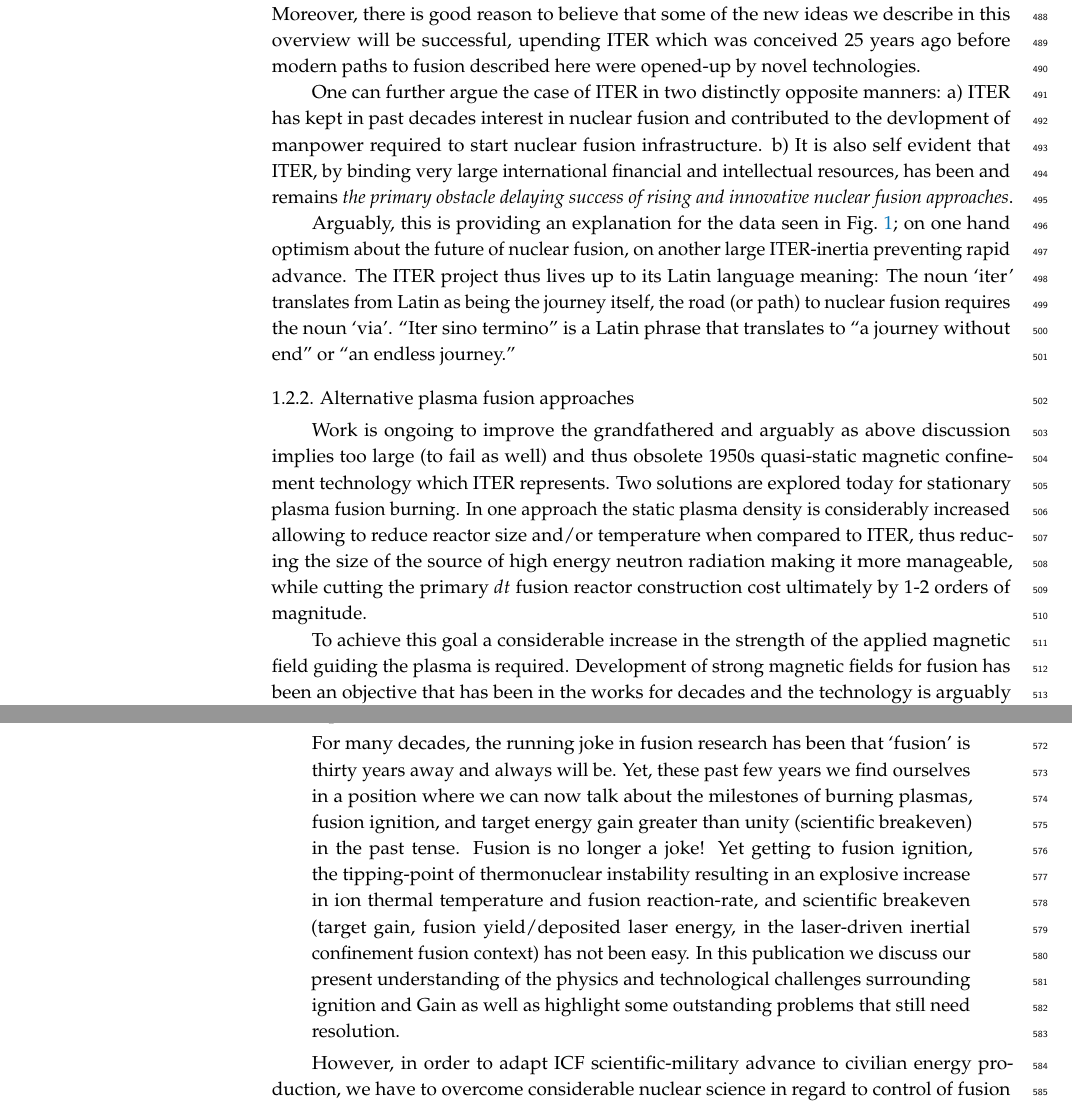
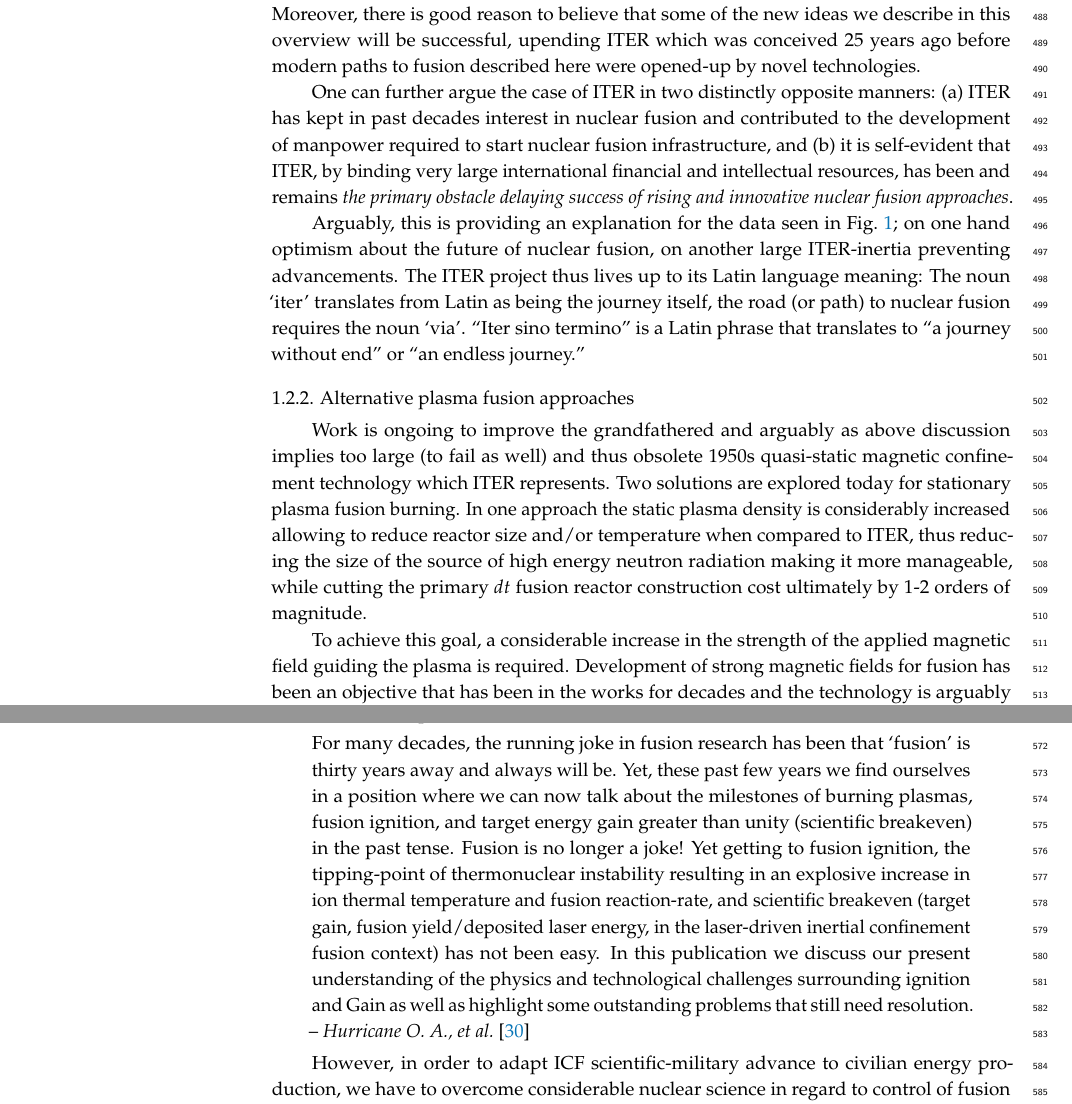
Before and after one commit to ajsteinmetz/fusion-insights, a LaTeX paper (aneutronic-fusion-v3.tex): two parts of pages 12 and 14 of 71, joined at a grey line, cut so that both start at the same text. Compiled offline with pdfLaTeX.

Commit message:
Further edits and adjustments.

```diff
--- a/aneutronic-fusion-v3.tex
+++ b/aneutronic-fusion-v3.tex
@@ -349,16 +349,16 @@ To avoid terminal (to operation) neutron radiation damage, the plasma within ITE
 \end{itemize}
 To conclude: It would be good to be sure that we need this highly modified from original design plasma experiment. Novel and promising paths to nuclear fusion, some we describe, do not require any ITER experiments as they either are not operating in near to steady state condition, or if they do, their operational regime is vastly different from that at ITER. Moreover, there is good reason to believe that some of the new ideas we describe in this overview will be successful, upending ITER which was conceived 25 years ago before modern paths to fusion described here were opened-up by novel technologies.
 
-One can further argue the case of ITER in two distinctly opposite manners: a) ITER has kept in past decades interest in nuclear fusion and contributed to the devlopment of manpower required to start nuclear fusion infrastructure. b) It is also self evident that ITER, by binding very large international financial and intellectual resources, has been and remains {\em the primary obstacle delaying success of rising and innovative nuclear fusion approaches}.
-
-Arguably, this is providing an explanation for the data seen in \rf{fig:FusionPredictions}; on one hand optimism about the future of nuclear fusion, on another large ITER-inertia preventing rapid advance. The ITER project thus lives up to its Latin language meaning: The noun `iter' translates from Latin as being the journey itself, the road (or path) to nuclear fusion requires the noun `via'. ``Iter sino termino'' is a Latin phrase that translates to ``a journey without end'' or ``an endless journey.''
+One can further argue the case of ITER in two distinctly opposite manners: (a) ITER has kept in past decades interest in nuclear fusion and contributed to the development of manpower required to start nuclear fusion infrastructure, and (b) it is self-evident that ITER, by binding very large international financial and intellectual resources, has been and remains {\em the primary obstacle delaying success of rising and innovative nuclear fusion approaches}.
+
+Arguably, this is providing an explanation for the data seen in \rf{fig:FusionPredictions}; on one hand optimism about the future of nuclear fusion, on another large ITER-inertia preventing advancements. The ITER project thus lives up to its Latin language meaning: The noun `iter' translates from Latin as being the journey itself, the road (or path) to nuclear fusion requires the noun `via'. ``Iter sino termino'' is a Latin phrase that translates to ``a journey without end'' or ``an endless journey.''
 
 %%%%%%%%%%%%%%%%%%%%%%%%%%%%%%%%%%%%%%%%%%%%
 \subsubsection{Alternative plasma fusion approaches}\label{sssec:INTnewPlasma}
 %%%%%%%%%%%
 Work is ongoing to improve the grandfathered and arguably as above discussion implies too large (to fail as well) and thus obsolete 1950s quasi-static magnetic confinement technology which ITER represents. Two solutions are explored today for stationary plasma fusion burning. In one approach the static plasma density is considerably increased allowing to reduce reactor size and/or temperature when compared to ITER, thus reducing the size of the source of high energy neutron radiation making it more manageable, while cutting the primary $dt$ fusion reactor construction cost ultimately by 1-2 orders of magnitude.
 
-To achieve this goal a considerable increase in the strength of the applied magnetic field guiding the plasma is required. Development of strong magnetic fields for fusion has been an objective that has been in the works for decades and the technology is arguably available today such as the compact high-field tokamak SPARC, built around 20\,T high-temperature superconducting magnets~\cite{Creely:2020}. High field high density plasma burning reactor development  does not depend on insights that ITER could have provided, or will provide in some yet not foreseen future.
+To achieve this goal, a considerable increase in the strength of the applied magnetic field guiding the plasma is required. Development of strong magnetic fields for fusion has been an objective that has been in the works for decades and the technology is arguably available today such as the compact high-field tokamak SPARC, built around 20\,T high-temperature superconducting magnets~\cite{Creely:2020}. High field high density plasma burning reactor development does not depend on insights that ITER could have provided, or will provide in some yet not foreseen future.
 
 Another, arguably more promising approaches which reduce size and cost, alters furthermore the shape of the confining magnetic field, from the Tokamak-ITER style with a pumpkin-like plasma volume to what is a smaller volume stellarator doughnut ring. The implementation of a stellarator has as a technological requirement high precision magnetic fields. We point to the Wendelstein 7-X (\mbox{W7-X}) stellarator at Greifswald~\cite{Grulke:2024}, and a stellarator-based thermonuclear reactor in development in Germany/Bavaria by Proxima Fusion~\cite{Lion:2025}. We stress, however, that none of these approaches has yet reached energy break-even as no magnetically confined plasma, tokamak or stellarator, has ever produced more fusion energy than was supplied to heat it. The record (unbeaten in magnetic confinement for nearly three decades) still belongs to JET, whose 1997 deuterium-tritium burn released a peak $16\,\mathrm{MW}$ of fusion power with scientific gain $Q_\mathrm{sci}=0.63<1$~\cite{Keilhacker:1999,Wurzel:2025}.
 
@@ -390,5 +390,5 @@ NIF by design is mimicking, bottling, and miniaturizing nuclear weapons for stud
 \begin{quote}
-For many decades, the running joke in fusion research has been that `fusion' is thirty years away and always will be. Yet, these past few years we find ourselves in a position where we can now talk about the milestones of burning plasmas, fusion ignition, and target energy gain greater than unity (scientific breakeven) in the past tense. Fusion is no longer a joke! Yet getting to fusion ignition, the tipping-point of thermonuclear instability resulting in an explosive increase in ion thermal temperature and fusion reaction-rate, and scientific breakeven (target gain, fusion yield/deposited laser energy, in the laser-driven inertial confinement fusion context) has not been easy. In this publication we discuss our present understanding of the physics and technological challenges surrounding ignition and Gain as well as highlight some outstanding problems that still need resolution.
+For many decades, the running joke in fusion research has been that `fusion' is thirty years away and always will be. Yet, these past few years we find ourselves in a position where we can now talk about the milestones of burning plasmas, fusion ignition, and target energy gain greater than unity (scientific breakeven) in the past tense. Fusion is no longer a joke! Yet getting to fusion ignition, the tipping-point of thermonuclear instability resulting in an explosive increase in ion thermal temperature and fusion reaction-rate, and scientific breakeven (target gain, fusion yield/deposited laser energy, in the laser-driven inertial confinement fusion context) has not been easy. In this publication we discuss our present understanding of the physics and technological challenges surrounding ignition and Gain as well as highlight some outstanding problems that still need resolution. -- \emph{Hurricane O. A., et al.}~\cite{Hurricane:2025}
 \end{quote}
 
 However, in order to adapt ICF scientific-military advance to civilian energy production, we have to overcome considerable nuclear science in regard to control of fusion ultra-fast neutrons along with tritium breading, and energy harvesting. Independent of this the unsolved technological challenges such as efficient, reliable, powerful lasers MJ-scale laser firing continuous at Hz scale, cheap target pallets with highly precise delivery system to the sustainable X-ray fusion chamber allowing repetitive sustained tiny fusion explosions.
```
Also changed, not shown: anc/TikZ/FusionFuture.tex (+3 -5 lines), FusionFuture.pdf, aneutronic-fusion-v3.tex (12 more changed lines).
